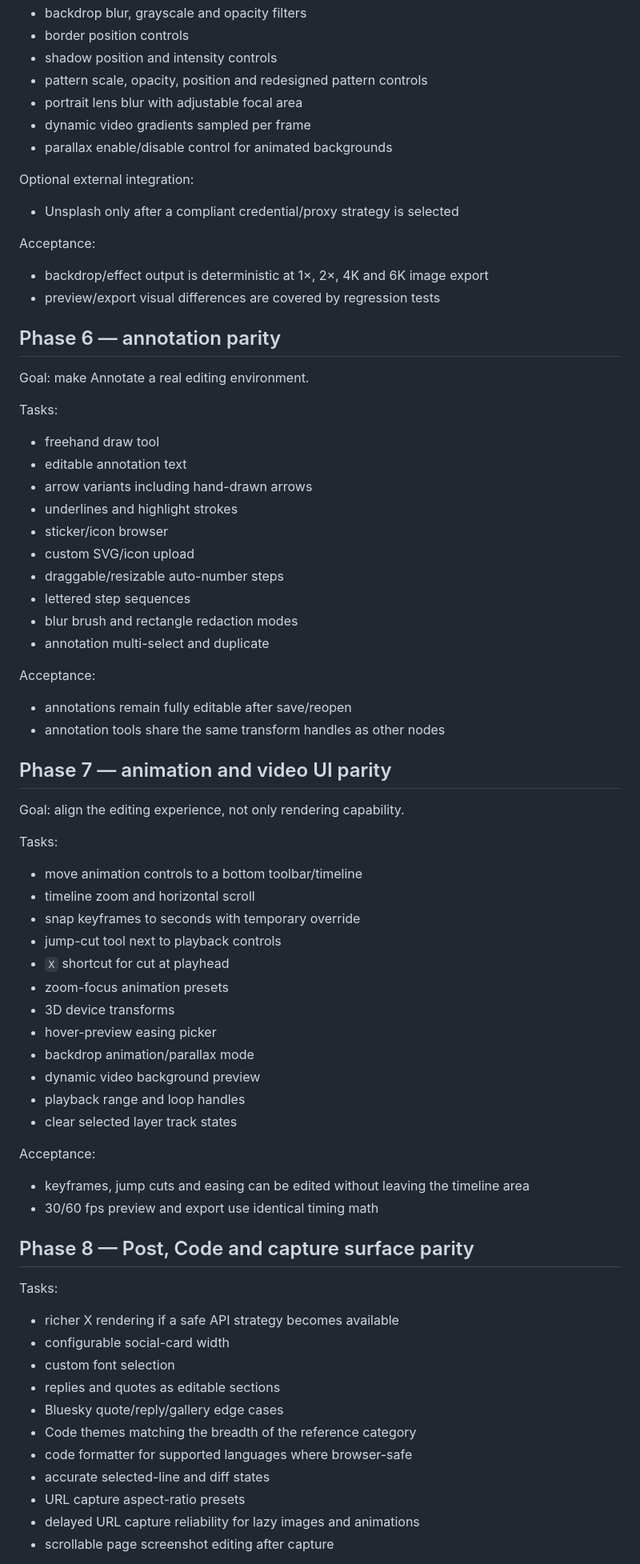
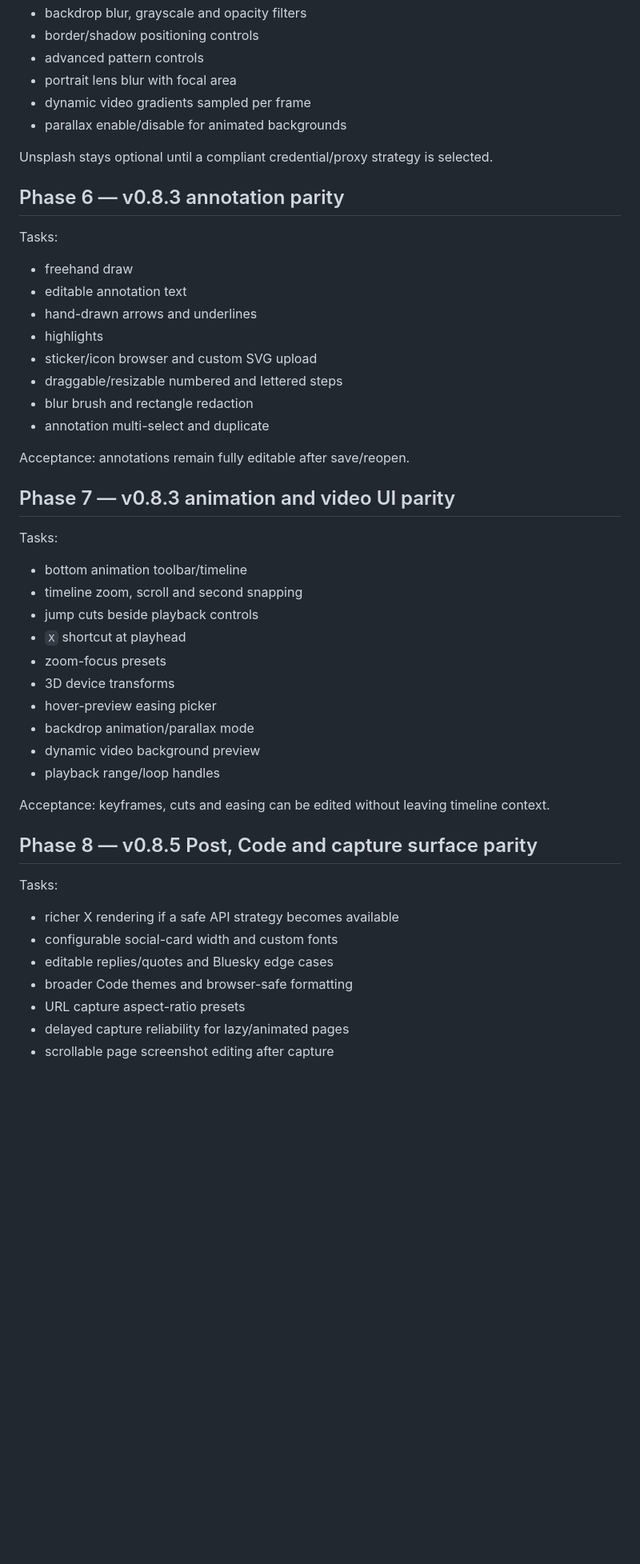
Before and after one commit to Equilibriumpress/mockup-studio, a Markdown page: UI_PARITY_PLAN.md, the part around one of its changes. Shown at 80% size. Drawn GitHub-style; blank space fills up the shorter version.

```diff
--- a/UI_PARITY_PLAN.md
+++ b/UI_PARITY_PLAN.md
@@ -129,79 +113,53 @@ Tasks:
 - backdrop blur, grayscale and opacity filters
-- border position controls
-- shadow position and intensity controls
-- pattern scale, opacity, position and redesigned pattern controls
-- portrait lens blur with adjustable focal area
+- border/shadow positioning controls
+- advanced pattern controls
+- portrait lens blur with focal area
 - dynamic video gradients sampled per frame
-- parallax enable/disable control for animated backgrounds
+- parallax enable/disable for animated backgrounds
 
-Optional external integration:
+Unsplash stays optional until a compliant credential/proxy strategy is selected.
 
-- Unsplash only after a compliant credential/proxy strategy is selected
-
-Acceptance:
-
-- backdrop/effect output is deterministic at 1×, 2×, 4K and 6K image export
-- preview/export visual differences are covered by regression tests
-
-## Phase 6 — annotation parity
-
-Goal: make Annotate a real editing environment.
+## Phase 6 — v0.8.3 annotation parity
 
 Tasks:
 
-- freehand draw tool
+- freehand draw
 - editable annotation text
-- arrow variants including hand-drawn arrows
-- underlines and highlight strokes
-- sticker/icon browser
-- custom SVG/icon upload
-- draggable/resizable auto-number steps
-- lettered step sequences
-- blur brush and rectangle redaction modes
+- hand-drawn arrows and underlines
+- highlights
+- sticker/icon browser and custom SVG upload
+- draggable/resizable numbered and lettered steps
+- blur brush and rectangle redaction
 - annotation multi-select and duplicate
 
-Acceptance:
+Acceptance: annotations remain fully editable after save/reopen.
 
-- annotations remain fully editable after save/reopen
-- annotation tools share the same transform handles as other nodes
-
-## Phase 7 — animation and video UI parity
-
-Goal: align the editing experience, not only rendering capability.
+## Phase 7 — v0.8.3 animation and video UI parity
 
 Tasks:
 
-- move animation controls to a bottom toolbar/timeline
-- timeline zoom and horizontal scroll
-- snap keyframes to seconds with temporary override
-- jump-cut tool next to playback controls
-- `X` shortcut for cut at playhead
-- zoom-focus animation presets
+- bottom animation toolbar/timeline
+- timeline zoom, scroll and second snapping
+- jump cuts beside playback controls
+- `X` shortcut at playhead
+- zoom-focus presets
 - 3D device transforms
 - hover-preview easing picker
 - backdrop animation/parallax mode
 - dynamic video background preview
-- playback range and loop handles
-- clear selected layer track states
+- playback range/loop handles
 
-Acceptance:
+Acceptance: keyframes, cuts and easing can be edited without leaving timeline context.
 
-- keyframes, jump cuts and easing can be edited without leaving the timeline area
-- 30/60 fps preview and export use identical timing math
-
-## Phase 8 — Post, Code and capture surface parity
+## Phase 8 — v0.8.5 Post, Code and capture surface parity
 
 Tasks:
 
 - richer X rendering if a safe API strategy becomes available
-- configurable social-card width
-- custom font selection
-- replies and quotes as editable sections
-- Bluesky quote/reply/gallery edge cases
-- Code themes matching the breadth of the reference category
-- code formatter for supported languages where browser-safe
-- accurate selected-line and diff states
+- configurable social-card width and custom fonts
+- editable replies/quotes and Bluesky edge cases
+- broader Code themes and browser-safe formatting
 - URL capture aspect-ratio presets
-- delayed URL capture reliability for lazy images and animations
+- delayed capture reliability for lazy/animated pages
 - scrollable page screenshot editing after capture
 
```
Also changed, not shown: other parts of UI_PARITY_PLAN.md (+80 -118 lines).
